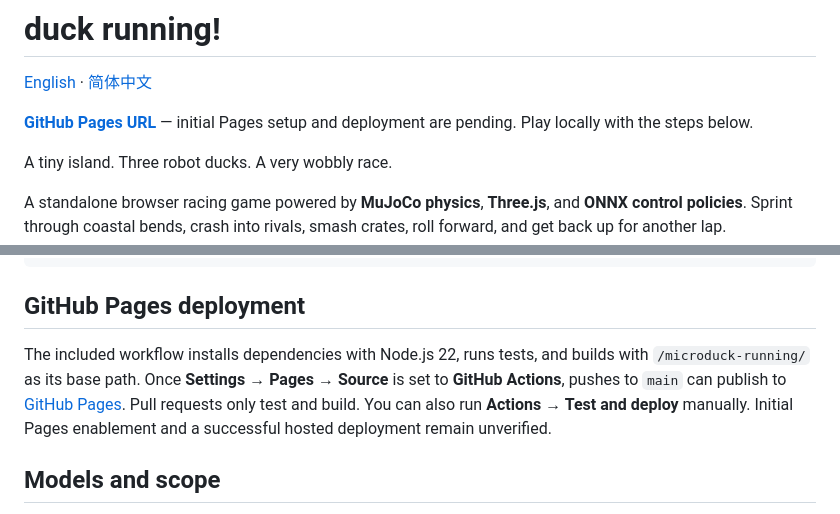
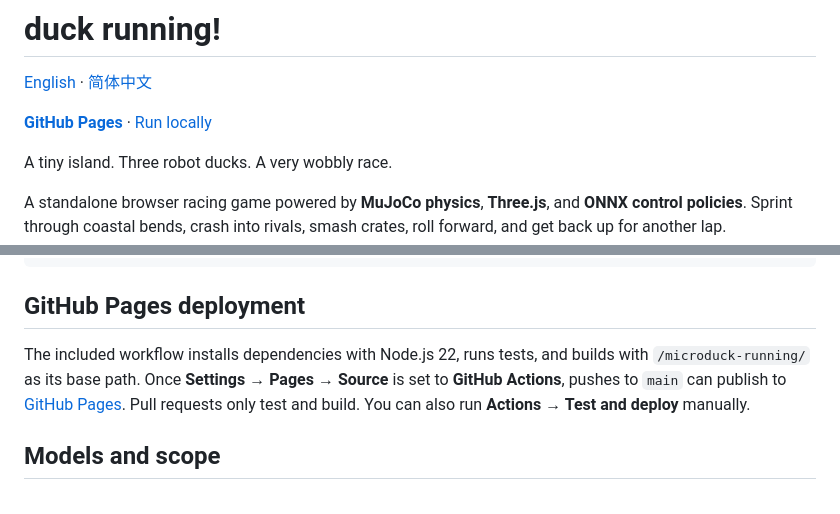
Before and after one commit to wander521/microduck-running, a Markdown page: README.md, 2 parts joined by grey strips. Rendered like a GitHub page.

Commit message:
Document Pages hosting and local play options

```diff
--- a/README.md
+++ b/README.md
@@ -2,7 +2,7 @@
 
 [English](README.md) · [简体中文](README.zh-CN.md)
 
-**[GitHub Pages URL](https://wander521.github.io/microduck-running/)** — initial Pages setup and deployment are pending. Play locally with the steps below.
+**[GitHub Pages](https://wander521.github.io/microduck-running/)** · [Run locally](#play-locally)
 
 A tiny island. Three robot ducks. A very wobbly race.
 
@@ -73,7 +73,7 @@ docs/                 Screenshots and validation notes
 
 ## GitHub Pages deployment
 
-The included workflow installs dependencies with Node.js 22, runs tests, and builds with `/microduck-running/` as its base path. Once **Settings → Pages → Source** is set to **GitHub Actions**, pushes to `main` can publish to [GitHub Pages](https://wander521.github.io/microduck-running/). Pull requests only test and build. You can also run **Actions → Test and deploy** manually. Initial Pages enablement and a successful hosted deployment remain unverified.
+The included workflow installs dependencies with Node.js 22, runs tests, and builds with `/microduck-running/` as its base path. Once **Settings → Pages → Source** is set to **GitHub Actions**, pushes to `main` can publish to [GitHub Pages](https://wander521.github.io/microduck-running/). Pull requests only test and build. You can also run **Actions → Test and deploy** manually.
 
 ## Models and scope
 
```
Also changed, not shown: README.zh-CN.md (+2 -2 lines).
